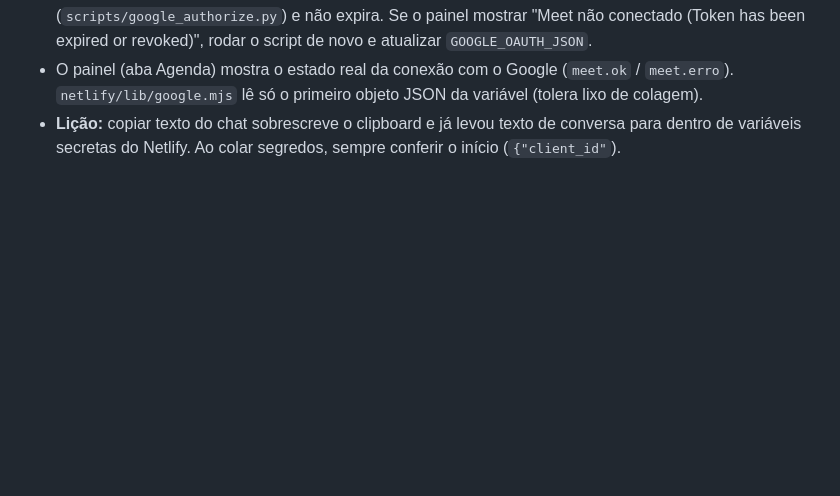
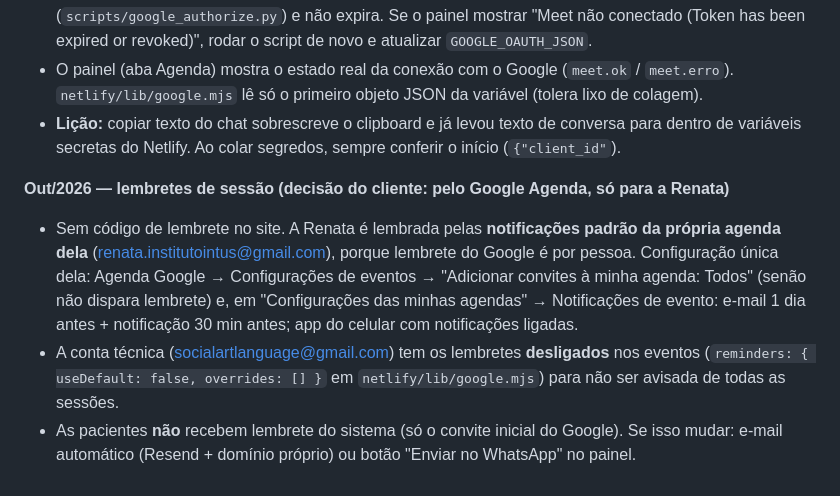
Before and after one commit to socialartlanguage-svg/institutointus, a Markdown page: HANDOFF.md, the part around the change. Rendered like a GitHub page; blank space fills up the shorter version.

Commit message:
Registra decisão sobre lembretes de sessão
Co-Authored-By: Claude Sonnet 5.5 <noreply@anthropic.com>

```diff
--- a/HANDOFF.md
+++ b/HANDOFF.md
@@ -183,3 +183,9 @@ Para quem for continuar: a Renata também tem um produto de curso digital chamad
 - **Lição importante:** o 1º token (30/09) foi emitido com o app ainda em modo "Testando" e **expirou em 7 dias**, mesmo depois de publicar o app. Foi regerado em 07/10 com o app em produção (`scripts/google_authorize.py`) e não expira. Se o painel mostrar "Meet não conectado (Token has been expired or revoked)", rodar o script de novo e atualizar `GOOGLE_OAUTH_JSON`.
 - O painel (aba Agenda) mostra o estado real da conexão com o Google (`meet.ok` / `meet.erro`). `netlify/lib/google.mjs` lê só o primeiro objeto JSON da variável (tolera lixo de colagem).
 - **Lição:** copiar texto do chat sobrescreve o clipboard e já levou texto de conversa para dentro de variáveis secretas do Netlify. Ao colar segredos, sempre conferir o início (`{"client_id"`).
+
+
+**Out/2026 — lembretes de sessão (decisão do cliente: pelo Google Agenda, só para a Renata)**
+- Sem código de lembrete no site. A Renata é lembrada pelas **notificações padrão da própria agenda dela** (renata.institutointus@gmail.com), porque lembrete do Google é por pessoa. Configuração única dela: Agenda Google → Configurações de eventos → "Adicionar convites à minha agenda: Todos" (senão não dispara lembrete) e, em "Configurações das minhas agendas" → Notificações de evento: e-mail 1 dia antes + notificação 30 min antes; app do celular com notificações ligadas.
+- A conta técnica (socialartlanguage@gmail.com) tem os lembretes **desligados** nos eventos (`reminders: { useDefault: false, overrides: [] }` em `netlify/lib/google.mjs`) para não ser avisada de todas as sessões.
+- As pacientes **não** recebem lembrete do sistema (só o convite inicial do Google). Se isso mudar: e-mail automático (Resend + domínio próprio) ou botão "Enviar no WhatsApp" no painel.
```
